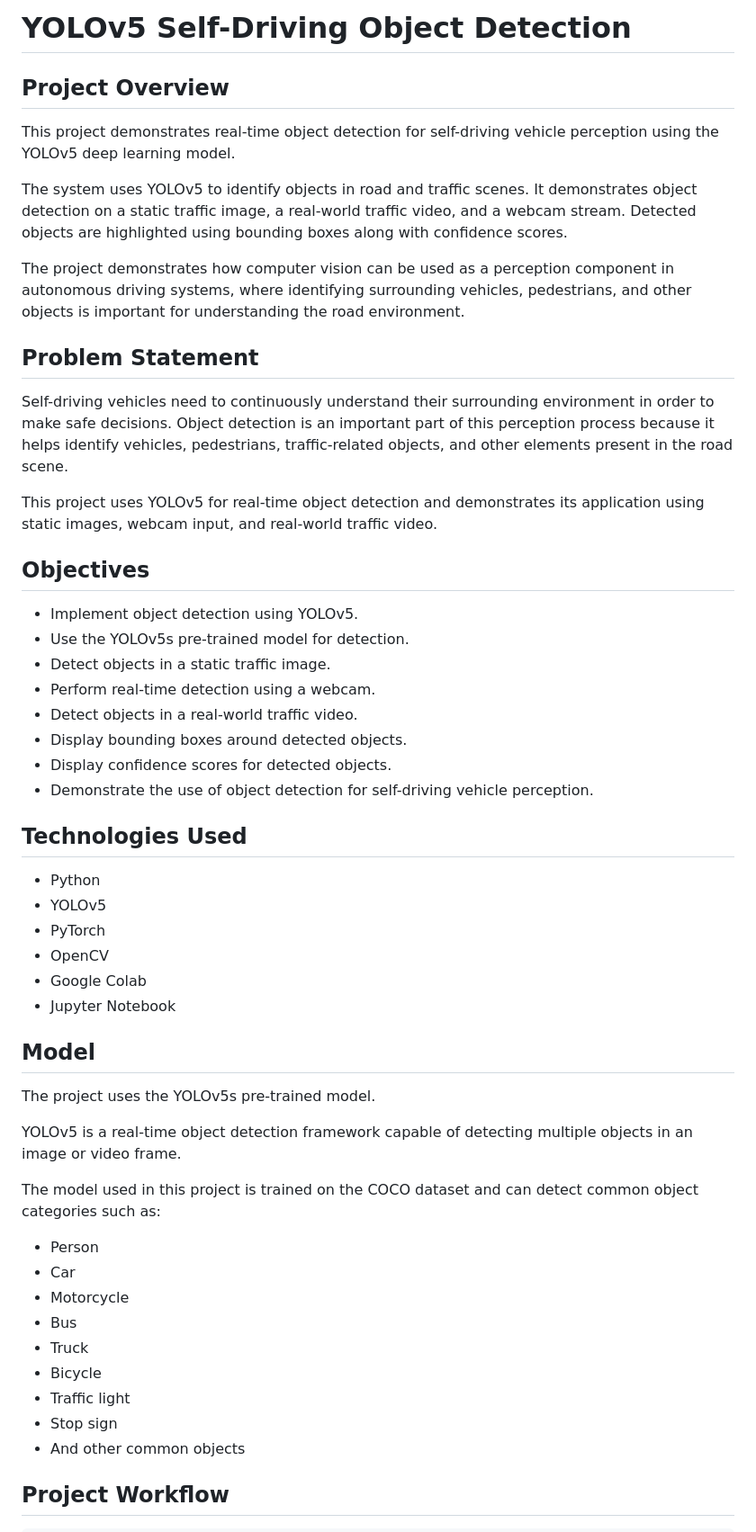
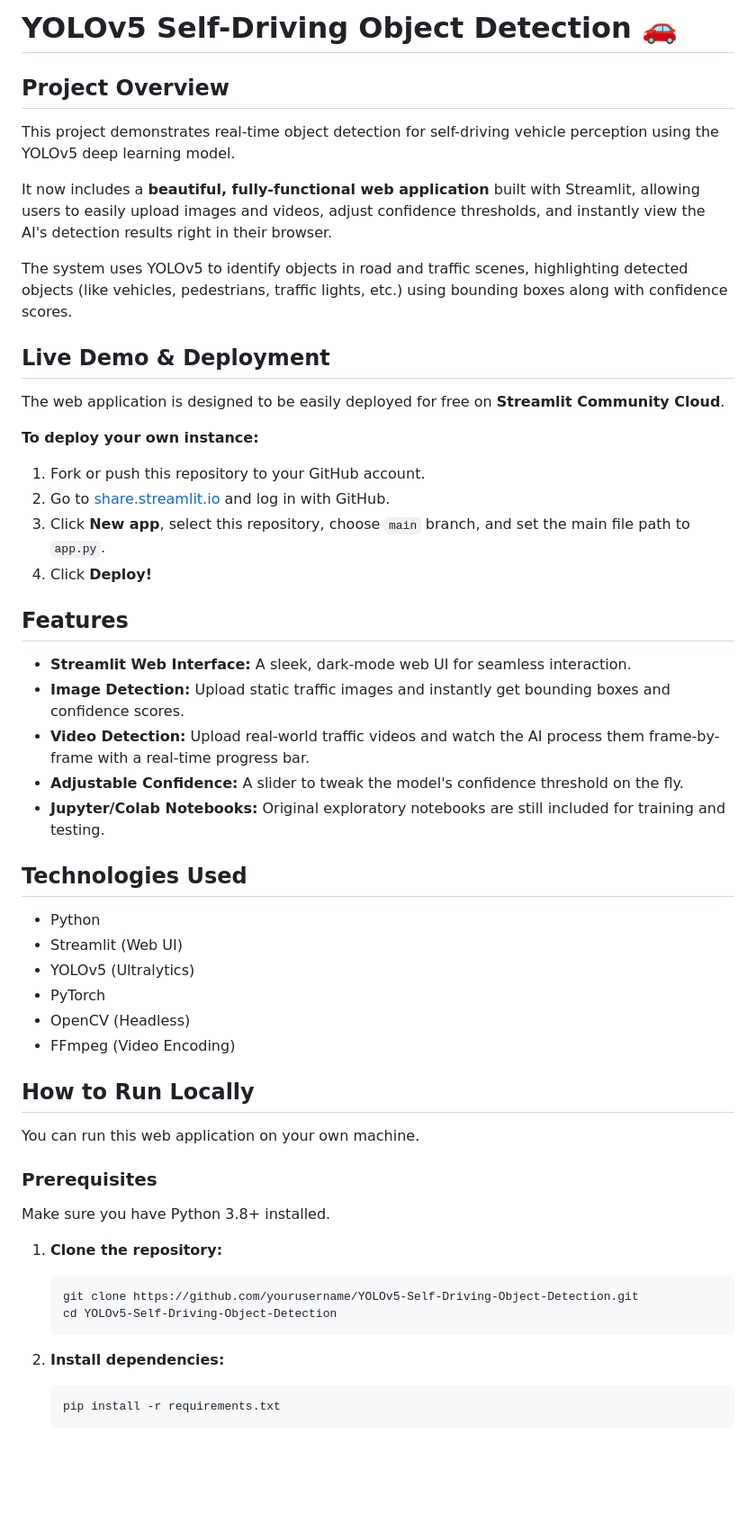
Before and after one commit to niranjananandan/YOLOv5-Self-Driving-Object-Detection, a Markdown page: README.md, the part around one of its changes. Shown at 90% size. Drawn GitHub-style; blank space fills up the shorter version.

Commit message:
Update README with Streamlit web app details and deployment instructions

````diff
--- a/README.md
+++ b/README.md
@@ -1,56 +1,56 @@
-# YOLOv5 Self-Driving Object Detection
+# YOLOv5 Self-Driving Object Detection 🚗
 
 ## Project Overview
 
 This project demonstrates real-time object detection for self-driving vehicle perception using the YOLOv5 deep learning model.
 
-The system uses YOLOv5 to identify objects in road and traffic scenes. It demonstrates object detection on a static traffic image, a real-world traffic video, and a webcam stream. Detected objects are highlighted using bounding boxes along with confidence scores.
+It now includes a **beautiful, fully-functional web application** built with Streamlit, allowing users to easily upload images and videos, adjust confidence thresholds, and instantly view the AI's detection results right in their browser.
 
-The project demonstrates how computer vision can be used as a perception component in autonomous driving systems, where identifying surrounding vehicles, pedestrians, and other objects is important for understanding the road environment.
+The system uses YOLOv5 to identify objects in road and traffic scenes, highlighting detected objects (like vehicles, pedestrians, traffic lights, etc.) using bounding boxes along with confidence scores.
 
-## Problem Statement
+## Live Demo & Deployment
 
-Self-driving vehicles need to continuously understand their surrounding environment in order to make safe decisions. Object detection is an important part of this perception process because it helps identify vehicles, pedestrians, traffic-related objects, and other elements present in the road scene.
+The web application is designed to be easily deployed for free on **Streamlit Community Cloud**.
 
-This project uses YOLOv5 for real-time object detection and demonstrates its application using static images, webcam input, and real-world traffic video.
+**To deploy your own instance:**
+1. Fork or push this repository to your GitHub account.
+2. Go to [share.streamlit.io](https://share.streamlit.io/) and log in with GitHub.
+3. Click **New app**, select this repository, choose `main` branch, and set the main file path to `app.py`.
+4. Click **Deploy!**
 
-## Objectives
+## Features
 
-* Implement object detection using YOLOv5.
-* Use the YOLOv5s pre-trained model for detection.
-* Detect objects in a static traffic image.
-* Perform real-time detection using a webcam.
-* Detect objects in a real-world traffic video.
-* Display bounding boxes around detected objects.
-* Display confidence scores for detected objects.
-* Demonstrate the use of object detection for self-driving vehicle perception.
+* **Streamlit Web Interface:** A sleek, dark-mode web UI for seamless interaction.
+* **Image Detection:** Upload static traffic images and instantly get bounding boxes and confidence scores.
+* **Video Detection:** Upload real-world traffic videos and watch the AI process them frame-by-frame with a real-time progress bar.
+* **Adjustable Confidence:** A slider to tweak the model's confidence threshold on the fly.
+* **Jupyter/Colab Notebooks:** Original exploratory notebooks are still included for training and testing.
 
 ## Technologies Used
 
 * Python
-* YOLOv5
+* Streamlit (Web UI)
+* YOLOv5 (Ultralytics)
 * PyTorch
-* OpenCV
-* Google Colab
-* Jupyter Notebook
+* OpenCV (Headless)
+* FFmpeg (Video Encoding)
 
-## Model
+## How to Run Locally
 
-The project uses the YOLOv5s pre-trained model.
+You can run this web application on your own machine.
 
-YOLOv5 is a real-time object detection framework capable of detecting multiple objects in an image or video frame.
+### Prerequisites
 
-The model used in this project is trained on the COCO dataset and can detect common object categories such as:
+Make sure you have Python 3.8+ installed.
 
-* Person
-* Car
-* Motorcycle
-* Bus
-* Truck
-* Bicycle
-* Traffic light
-* Stop sign
-* And other common objects
+1. **Clone the repository:**
+   ```bash
+   git clone https://github.com/yourusername/YOLOv5-Self-Driving-Object-Detection.git
+   cd YOLOv5-Self-Driving-Object-Detection
+   ```
 
-## Project Workflow
+2. **Install dependencies:**
+   ```bash
+   pip install -r requirements.txt
+   ```
 
````
Also changed, not shown: other parts of README.md (+16 -121 lines).
